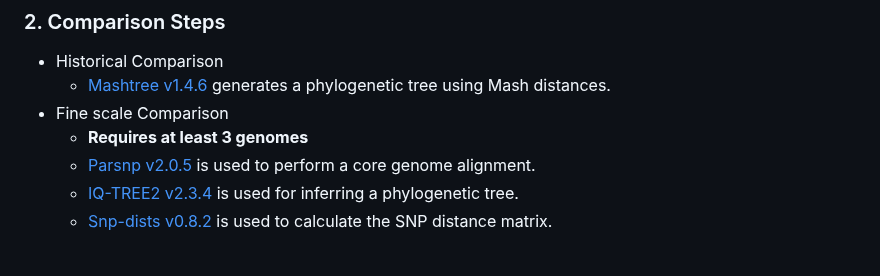
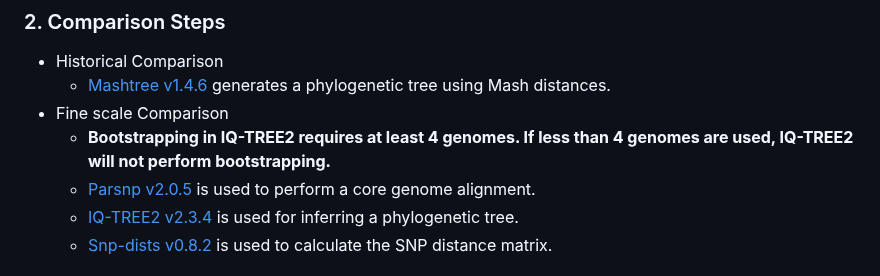
Before and after one commit to wslh-bio/dryad, a Markdown page: README.md, the part around the change. Rendered like a GitHub page.

Commit message:
Included statement that if less than 4 genomes are included, bootstrapping will not be performed for IQ-TREE2.

```diff
--- a/README.md
+++ b/README.md
@@ -85,7 +85,7 @@ Dryad's main parameters and their defaults are shown in the table below:
    - Historical Comparison
       - [Mashtree v1.4.6](https://github.com/lskatz/mashtree) generates a phylogenetic tree using Mash distances.
    - Fine scale Comparison
-      - **Requires at least 3 genomes**
+      - **Bootstrapping in IQ-TREE2 requires at least 4 genomes. If less than 4 genomes are used, IQ-TREE2 will not perform bootstrapping.**
       - [Parsnp v2.0.5](https://github.com/marbl/parsnp) is used to perform a core genome alignment.
       - [IQ-TREE2 v2.3.4](https://github.com/Cibiv/IQ-TREE) is used for inferring a phylogenetic tree.
       - [Snp-dists v0.8.2](https://github.com/tseemann/snp-dists) is used to calculate the SNP distance matrix.
```
